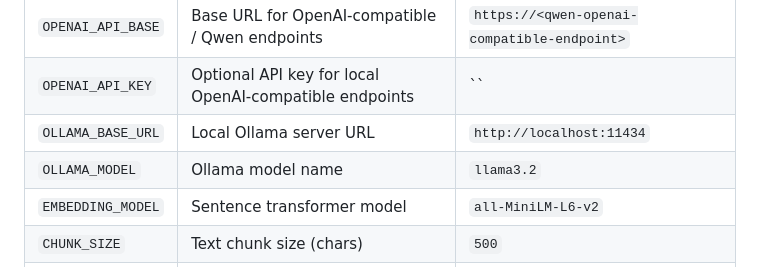
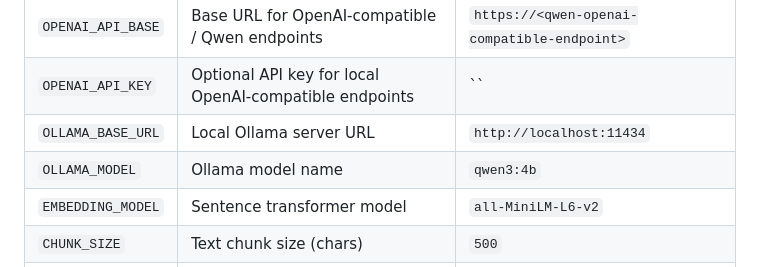
Before and after one commit to Francis-Njuguna/Simple-chatbot, a Markdown page: README.md, the part around the change. GitHub-like rendering.

Commit message:
Update README.md
Changed the ollama model from llam3 to qwen3:4b

Co-authored-by: coderabbitai[bot] <136622811+coderabbitai[bot]@users.noreply.github.com>

```diff
--- a/README.md
+++ b/README.md
@@ -217,7 +217,7 @@ Key environment variables (see `.env.example`):
 | `OPENAI_API_BASE` | Base URL for OpenAI-compatible / Qwen endpoints | `https://<qwen-openai-compatible-endpoint>` |
 | `OPENAI_API_KEY` | Optional API key for local OpenAI-compatible endpoints | `` |
 | `OLLAMA_BASE_URL` | Local Ollama server URL | `http://localhost:11434` |
-| `OLLAMA_MODEL` | Ollama model name | `llama3.2` |
+| `OLLAMA_MODEL` | Ollama model name | `qwen3:4b` |
 | `EMBEDDING_MODEL` | Sentence transformer model | `all-MiniLM-L6-v2` |
 | `CHUNK_SIZE` | Text chunk size (chars) | `500` |
 | `TOP_K_RETRIEVAL` | Text chunks retrieved | `5` |
```
